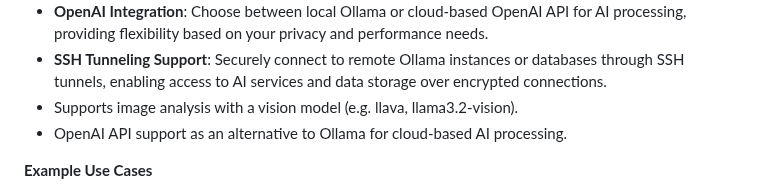
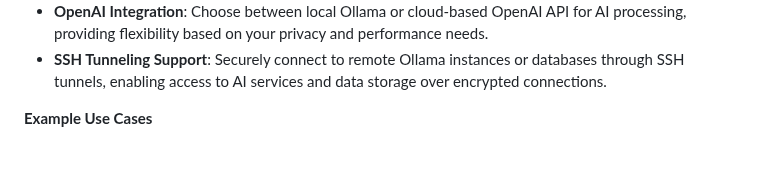
Before and after one commit to MrDoe/ClippyAI, a Markdown page: README.md, the part around the change. Drawn GitHub-style; blank space fills up the shorter version.

Commit message:
Refine README by removing redundant features

```diff
--- a/README.md
+++ b/README.md
@@ -18,8 +18,6 @@ after it is copied or cut. The clipboard's content can then be sent along with a
 * **Cross-Platform Support**: Developed with .NET and Avalonia, ClippyAI runs on Windows and Linux (X11), ensuring that users can enjoy its benefits regardless of their platform. Hotkeys allow the user to use ClippyAI easily, without interacting with the user interface.
 * **OpenAI Integration**: Choose between local Ollama or cloud-based OpenAI API for AI processing, providing flexibility based on your privacy and performance needs.
 * **SSH Tunneling Support**: Securely connect to remote Ollama instances or databases through SSH tunnels, enabling access to AI services and data storage over encrypted connections.
-* Supports image analysis with a vision model (e.g. llava, llama3.2-vision).
-* OpenAI API support as an alternative to Ollama for cloud-based AI processing.
 
 **Example Use Cases**
 
```
